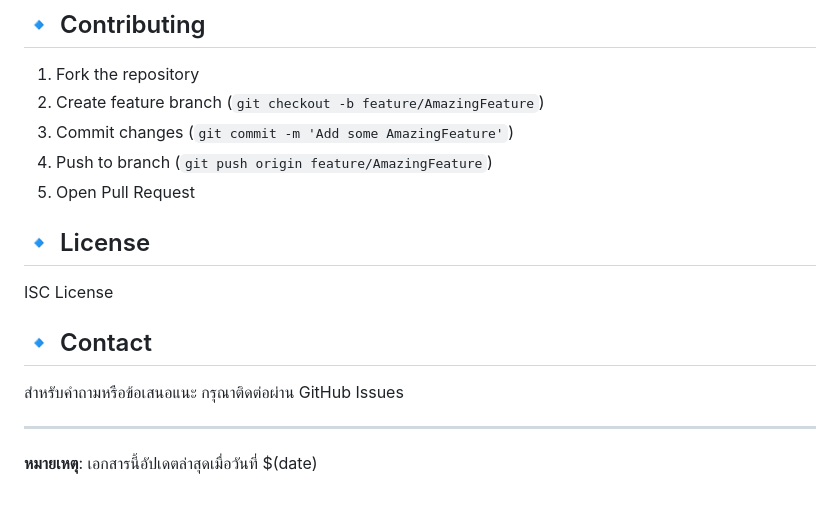
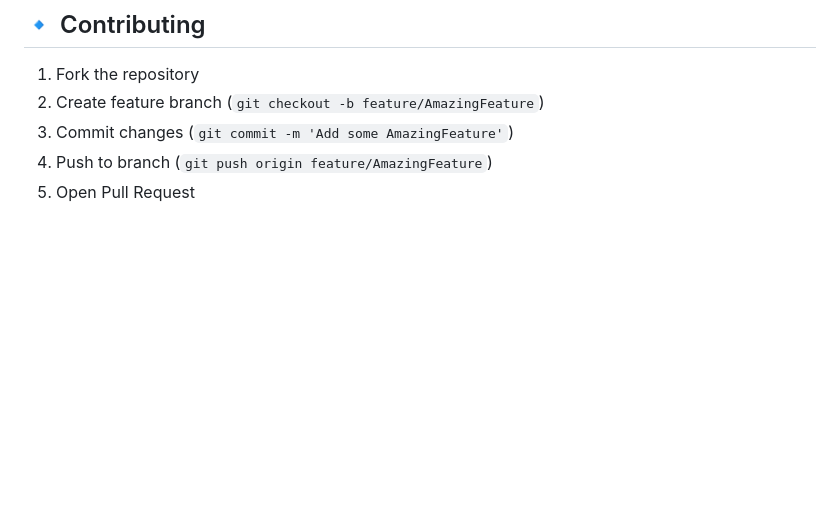
Before and after one commit to angelalemo/cloud, a Markdown page: readme.md, the part around the change. Drawn GitHub-style; blank space fills up the shorter version.

Commit message:
Remove License and Contact sections from README
Removed License and Contact sections from README.

```diff
--- a/readme.md
+++ b/readme.md
@@ -276,15 +276,3 @@ docker logs -f <container-id>
 3. Commit changes (`git commit -m 'Add some AmazingFeature'`)
 4. Push to branch (`git push origin feature/AmazingFeature`)
 5. Open Pull Request
-
-## 🔹 License
-
-ISC License
-
-## 🔹 Contact
-
-สำหรับคำถามหรือข้อเสนอแนะ กรุณาติดต่อผ่าน GitHub Issues
-
----
-
-**หมายเหตุ**: เอกสารนี้อัปเดตล่าสุดเมื่อวันที่ $(date)
```
